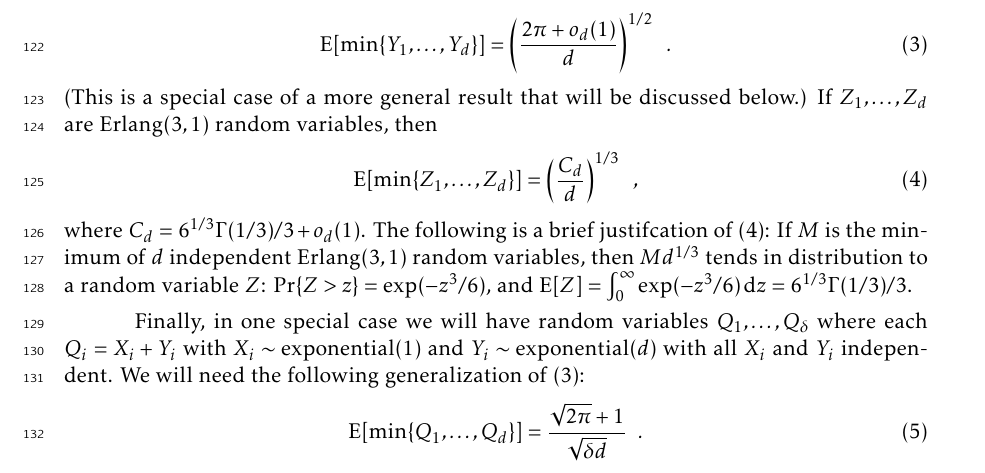
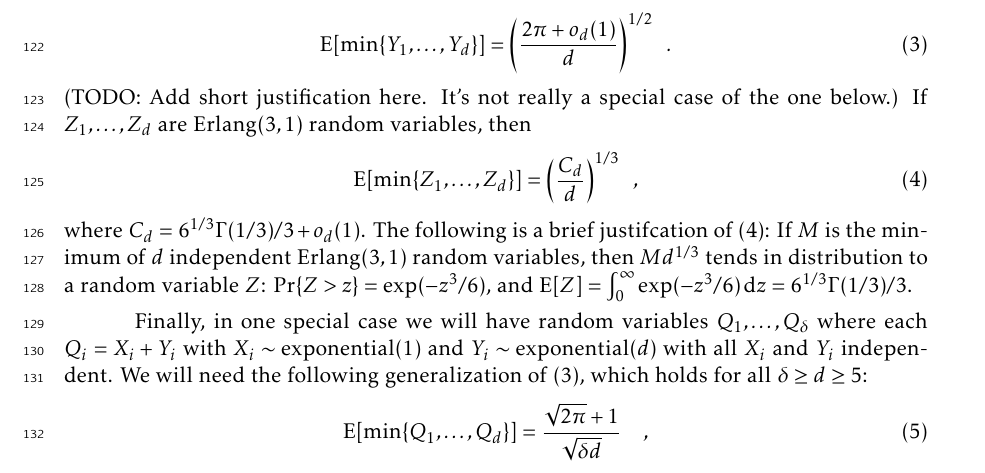
Before and after one commit to patmorin/alantree, a LaTeX document (alantree.tex): part of page 5 of 25, cut so that both start at the same text. Compiled offline with pdfLaTeX.

Commit message:
Changes to Luc's

```diff
--- a/alantree.tex
+++ b/alantree.tex
@@ -211,7 +211,8 @@ If $Y_1,\ldots,Y_d$ are $\erlang(2,1)$ random variables, then
 \begin{equation}
     \E[\min\{Y_1,\ldots,Y_d\}] = \left(\frac{2\pi+o_d(1)}{d}\right)^{1/2}  \enspace . \eqlabel{erlang-two}
 \end{equation}
-(This is a special case of a more general result that will be discussed below.)
+(TODO: Add short justification here. It's not really a special case of the one
+ below.)
 If $Z_1,\ldots,Z_d$ are $\erlang(3,1)$ random variables, then
 \begin{equation}
     \E[\min\{Z_1,\ldots,Z_d\}] = \left(\frac{C_d}{d}\right)^{1/3}  \eqlabel{erlang-three} \enspace ,
@@ -224,9 +225,9 @@ $Z$: $\Pr\{Z>z\} = \exp(-z^3/6)$, and $\E[Z]= \int_0^\infty \exp(-z^3/6)\,
 Finally, in one special case we will have random variables
 $Q_1,\ldots,Q_\delta$ where each $Q_i=X_i+Y_i$ with $X_i\sim\exponential(1)$
 and $Y_i\sim\exponential(d)$ with all $X_i$ and $Y_i$ independent.  We will need the following generalization of
-\eqref{erlang-two}:
+\eqref{erlang-two}, which holds for all $\delta \ge d \ge 5$:
 \begin{equation}
    \E[\min\{Q_1,\ldots,Q_d\}] = \frac{\sqrt{2\pi}+1}{\sqrt{\delta d}}
-     \enspace .
+     \enspace \enspace ,
      \eqlabel{non-uniform-erlang}
 \end{equation}
```
Also changed, not shown: alantree.pdf, alantree.tex (2 more changed lines).
